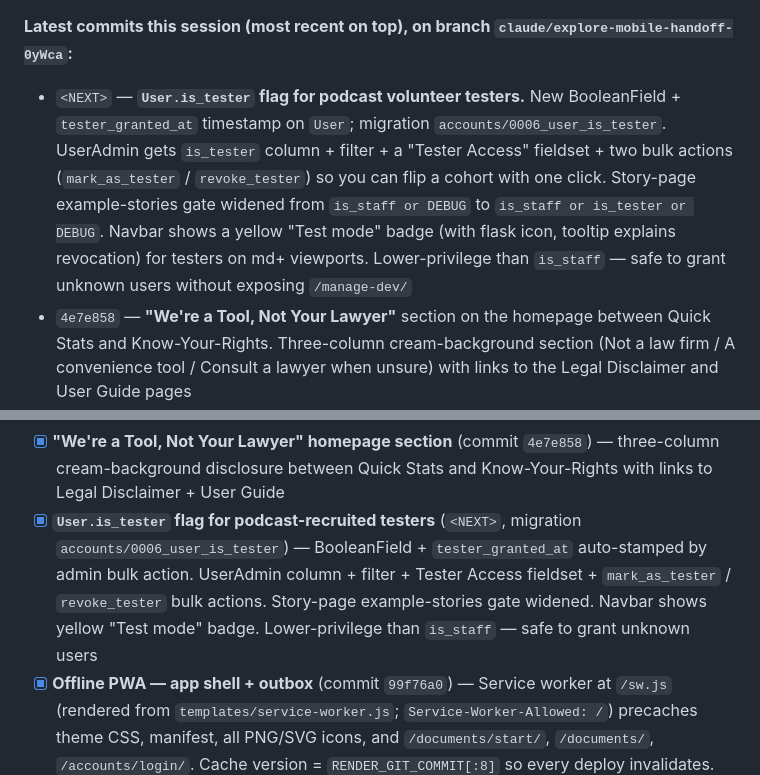
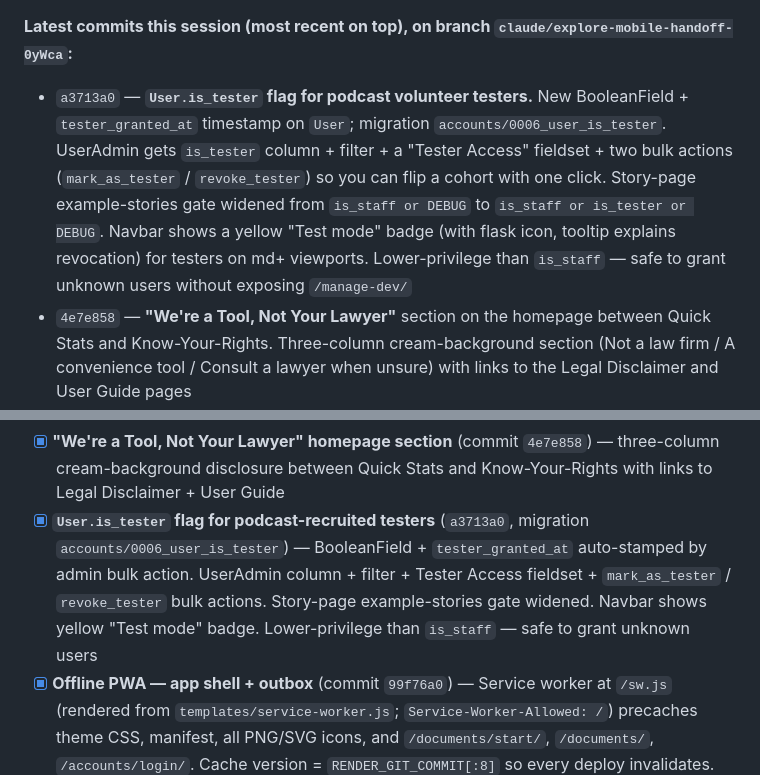
Before and after one commit to LaylaAddi/file-1983, a Markdown page: REBUILD_HANDOFF.md, 2 parts joined by grey strips. Drawn GitHub-style.

Commit message:
Resolve handoff placeholder SHAs to a3713a0

```diff
--- a/REBUILD_HANDOFF.md
+++ b/REBUILD_HANDOFF.md
@@ -33,7 +33,7 @@ each section → final review → AI drafts factual allegations → user reviews
 - **Admin-editable footer contact** — `SiteSettings.contact_email` / `contact_phone` with independent visibility flags render in the footer's brand column as `mailto:` / `tel:` links.
 
 **Latest commits this session (most recent on top), on branch `claude/explore-mobile-handoff-0yWca`:**
-- `<NEXT>` — **`User.is_tester` flag for podcast volunteer testers.** New BooleanField + `tester_granted_at` timestamp on `User`; migration `accounts/0006_user_is_tester`. UserAdmin gets `is_tester` column + filter + a "Tester Access" fieldset + two bulk actions (`mark_as_tester` / `revoke_tester`) so you can flip a cohort with one click. Story-page example-stories gate widened from `is_staff or DEBUG` to `is_staff or is_tester or DEBUG`. Navbar shows a yellow "Test mode" badge (with flask icon, tooltip explains revocation) for testers on md+ viewports. Lower-privilege than `is_staff` — safe to grant unknown users without exposing `/manage-dev/`
+- `a3713a0` — **`User.is_tester` flag for podcast volunteer testers.** New BooleanField + `tester_granted_at` timestamp on `User`; migration `accounts/0006_user_is_tester`. UserAdmin gets `is_tester` column + filter + a "Tester Access" fieldset + two bulk actions (`mark_as_tester` / `revoke_tester`) so you can flip a cohort with one click. Story-page example-stories gate widened from `is_staff or DEBUG` to `is_staff or is_tester or DEBUG`. Navbar shows a yellow "Test mode" badge (with flask icon, tooltip explains revocation) for testers on md+ viewports. Lower-privilege than `is_staff` — safe to grant unknown users without exposing `/manage-dev/`
 - `4e7e858` — **"We're a Tool, Not Your Lawyer"** section on the homepage between Quick Stats and Know-Your-Rights. Three-column cream-background section (Not a law firm / A convenience tool / Consult a lawyer when unsure) with links to the Legal Disclaimer and User Guide pages
 - `f456c93` — **User Guide page at `/guide/`** (`public_pages.views.user_guide`). 15-section single-page walkthrough with sticky TOC on lg+ and collapsible `<details>` TOC on mobile. Covers signup → profile → PWA install → quick-add → wizard steps → case law → draft → payment → finalize → re-download → offline + a deliberately-long referrals section (Steps A–E + "common confusion points") because a test user got stuck on `?ref=`. Linked from the navbar user dropdown ("User Guide") and the footer Resources column
 - `98d19ea` — Step 7 case-law prompt is now prominent when `caselaw_strategy='none'`: amber-bordered card with gradient header, "Decide before filing" badge, two-paragraph explanation, real patriot-blue "Choose case law strategy" button + small "(or scroll down to continue without it)" hint. Reverts to quiet review-card styling once any strategy is picked
@@ -309,7 +309,7 @@ CaptureReferralMiddleware and stored in session. Pre-fills the promo input on
 - [x] **Step 7 case-law prompt prominence** (commit `98d19ea`) — amber alert styling + real CTA button when `caselaw_strategy='none'`; quiet review-card once a strategy is picked. Case law itself stays curated-fixture only (no AI, no web)
 - [x] **`/guide/` user walkthrough** (commit `f456c93`) — 15-section single-page guide with sticky TOC, deliberately-long referral-program section because that's where a test user got stuck. Linked from navbar dropdown + footer
 - [x] **"We're a Tool, Not Your Lawyer" homepage section** (commit `4e7e858`) — three-column cream-background disclosure between Quick Stats and Know-Your-Rights with links to Legal Disclaimer + User Guide
-- [x] **`User.is_tester` flag for podcast-recruited testers** (`<NEXT>`, migration `accounts/0006_user_is_tester`) — BooleanField + `tester_granted_at` auto-stamped by admin bulk action. UserAdmin column + filter + Tester Access fieldset + `mark_as_tester` / `revoke_tester` bulk actions. Story-page example-stories gate widened. Navbar shows yellow "Test mode" badge. Lower-privilege than `is_staff` — safe to grant unknown users
+- [x] **`User.is_tester` flag for podcast-recruited testers** (`a3713a0`, migration `accounts/0006_user_is_tester`) — BooleanField + `tester_granted_at` auto-stamped by admin bulk action. UserAdmin column + filter + Tester Access fieldset + `mark_as_tester` / `revoke_tester` bulk actions. Story-page example-stories gate widened. Navbar shows yellow "Test mode" badge. Lower-privilege than `is_staff` — safe to grant unknown users
 - [x] **Offline PWA — app shell + outbox** (commit `99f76a0`) — Service worker at `/sw.js` (rendered from `templates/service-worker.js`; `Service-Worker-Allowed: /`) precaches theme CSS, manifest, all PNG/SVG icons, and `/documents/start/`, `/documents/`, `/accounts/login/`. Cache version = `RENDER_GIT_COMMIT[:8]` so every deploy invalidates. Fetch handler: network-first for navigation, cache-first for same-origin static; `/admin/`, `/api/`, `/stripe/`, `/sw.js` excluded. `wizard_quick_add` view returns JSON when `Accept: application/json` is set (`{ok, mode, chunk_number, timestamp}`). Page intercepts form submits — online → fetch POST + reload on success; offline / network failure → IndexedDB store `auditfile-outbox` keyed by `doc_slug`, queued cards render at top of stack with amber border, header shows Offline + N-queued badges. Drain runs on page load and `online` event (FIFO, stops on first failure to preserve order). Voice dictation still requires network (Web Speech API platform limit)
 - [x] **Partner dashboard Phase 1 — foundation** (commit `f23dc7d`, accounts migration `0002`, documents migration `0018`) — `User.is_revenue_partner` BooleanField; `PayoutRequest` extended with `payment_processor` (PayPal/Venmo/Zelle/Check/Other), `payment_method_details` (where partner wants the money), `payment_reference` (admin-recorded txn ID/check #), `paid_at`, `admin_notes`. Admin form split into Request / Partner destination / Admin payment record fieldsets; auto-stamps `paid_at` and `resolved_at` when status changes. UserAdmin shows Partner column + filter
 - [x] **Partner dashboard Phase 2 — read-only `/partner/`** (commit `bf06cf5`) — `documents/services/partner_stats.py` aggregates per-user sales, gross revenue, cut earned, paid out, pending, unpaid balance. Dashboard shows 4 summary cards + promo codes + recent sales (date, buyer name + email, code, amount, cut) + payout history. Nav link in user dropdown for partners + staff. Uses `PARTNER_CUT_PERCENT` setting
```
